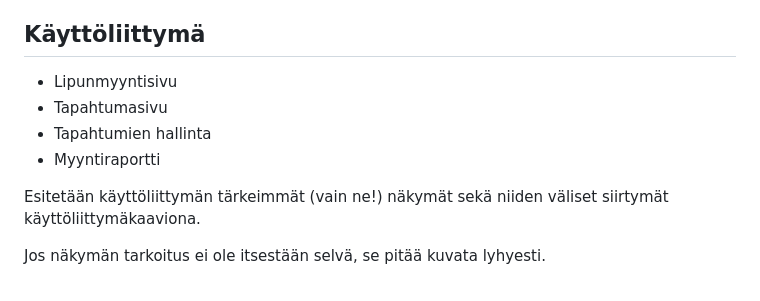
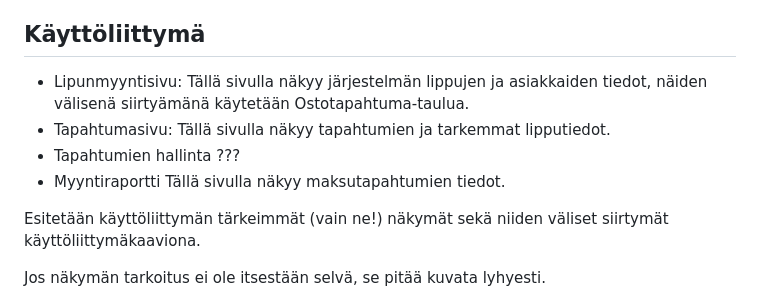
Before and after one commit to viljaminion/Ohjelmistoprojekti1, a Markdown page: README.md, the part around the change. Drawn GitHub-style.

Commit message:
Käyttöliittymä kuvaus ensimmäinen versio

```diff
--- a/README.md
+++ b/README.md
@@ -26,10 +26,14 @@ tietoa ja keskittyä siihen.
 
 ## Käyttöliittymä
 
-- Lipunmyyntisivu
-- Tapahtumasivu
+- Lipunmyyntisivu:
+Tällä sivulla näkyy järjestelmän lippujen ja asiakkaiden tiedot, näiden välisenä siirtyämänä käytetään Ostotapahtuma-taulua.
+- Tapahtumasivu:
+Tällä sivulla näkyy tapahtumien ja tarkemmat lipputiedot.
 - Tapahtumien hallinta
+???
 - Myyntiraportti
+Tällä sivulla näkyy maksutapahtumien tiedot.
 
 Esitetään käyttöliittymän tärkeimmät (vain ne!) näkymät sekä niiden väliset siirtymät käyttöliittymäkaaviona.
 
```
